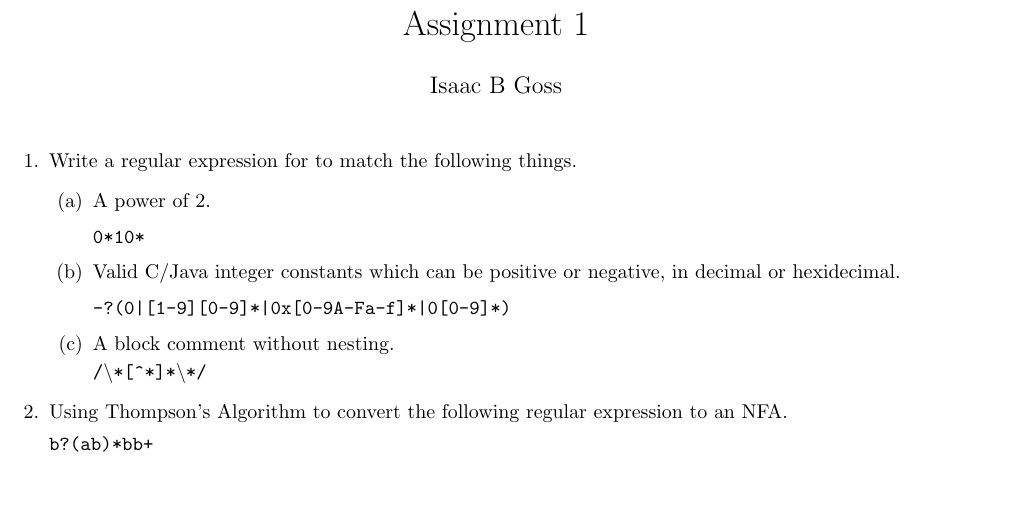
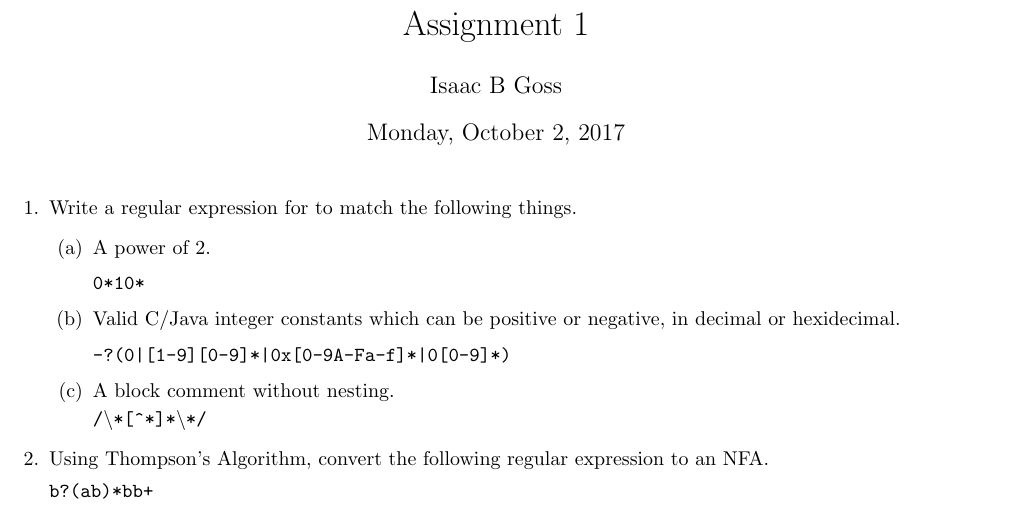
Before and after one commit to iggy14750/compilers, a LaTeX problem sheet (homework/a1.tex): part of page 1 of 2, cut so that both start at the same text, the shorter picture padded with empty space. Compiled offline with pdfLaTeX.

Commit message:
date, and edit

```diff
--- a/homework/a1.tex
+++ b/homework/a1.tex
@@ -1,7 +1,7 @@
 \documentclass{article}
 \author{Isaac B Goss}
 \title{Assignment 1}
-\date{}
+\date{Monday, October 2, 2017}
 
 \usepackage{amsmath}
 \usepackage{amsthm}
@@ -60,7 +60,7 @@
         \texttt{/\textbackslash*[\^{}*]*\textbackslash*/}
     \end{enumerate}
 
-    \item Using Thompson's Algorithm to convert the following regular expression to an NFA.
+    \item Using Thompson's Algorithm, convert the following regular expression to an NFA.
 
     \texttt{b?(ab)*bb+}
 
```
Also changed, not shown: homework/a1.tex (2 more changed lines).
